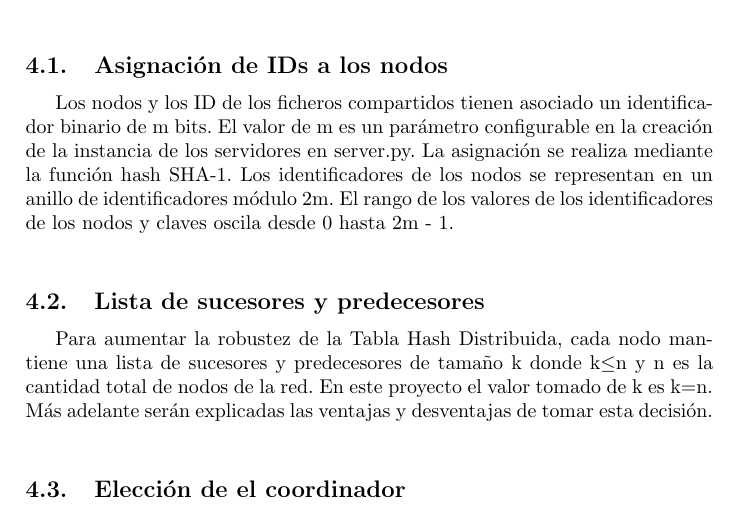
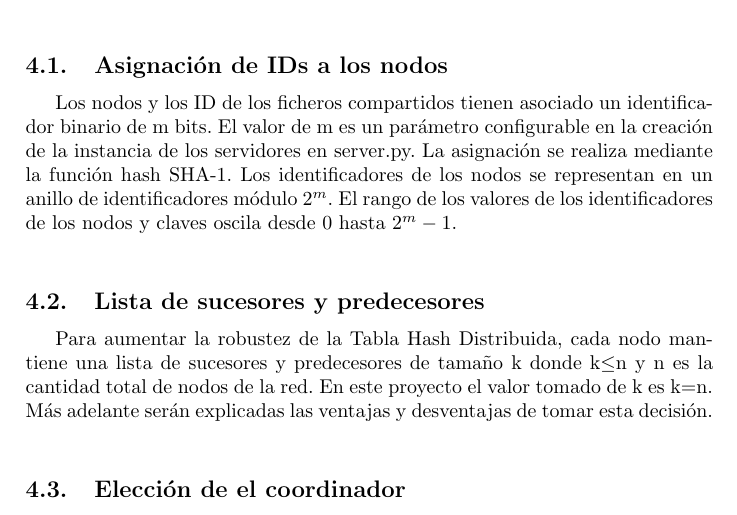
Before and after one commit to KevinTD15/e-Tournaments, a LaTeX paper (Report/Report.tex): part of page 2 of 7, cut so that both start at the same text. Compiled offline with pdfLaTeX.

Commit message:
Definitive_report

```diff
--- a/Report/Report.tex
+++ b/Report/Report.tex
@@ -47,7 +47,7 @@
     Es una Tabla Hash Distribuida utilizada para la implementación de redes peer-to peer estructuradas. Chord especifica la información que cada nodo de la red debe almacenar, referente a otros nodos, así como, la información referente a los ficheros que es compartida entre nodos. Además, regula la comunicación y el intercambio de mensajes entre estos.\\
 
     \subsection{Asignaci\'on de IDs a los nodos}
-    Los nodos y los ID de los ficheros compartidos tienen asociado un identificador binario de m bits. El valor de m es un parámetro configurable en la creación de la instancia de los servidores en server.py. La asignación se realiza mediante la función hash SHA-1. Los identificadores de los nodos se representan en un anillo de identificadores módulo 2m. El rango de los valores de los identificadores de los nodos y claves oscila desde 0 hasta 2m - 1.\\
+    Los nodos y los ID de los ficheros compartidos tienen asociado un identificador binario de m bits. El valor de m es un parámetro configurable en la creación de la instancia de los servidores en server.py. La asignación se realiza mediante la función hash SHA-1. Los identificadores de los nodos se representan en un anillo de identificadores módulo $2^m$. El rango de los valores de los identificadores de los nodos y claves oscila desde 0 hasta $2^m-1$.\\
 
     \subsection{Lista de sucesores y predecesores}
     Para aumentar la robustez de la Tabla Hash Distribuida, cada nodo mantiene una lista de sucesores y predecesores de tamaño k donde k$\leq$n y n es la cantidad total de nodos de la red. En este proyecto el valor tomado de k es k=n. Más adelante serán explicadas las ventajas y desventajas de tomar esta decisión.\\
```
Also changed, not shown: Report/Report.pdf.
